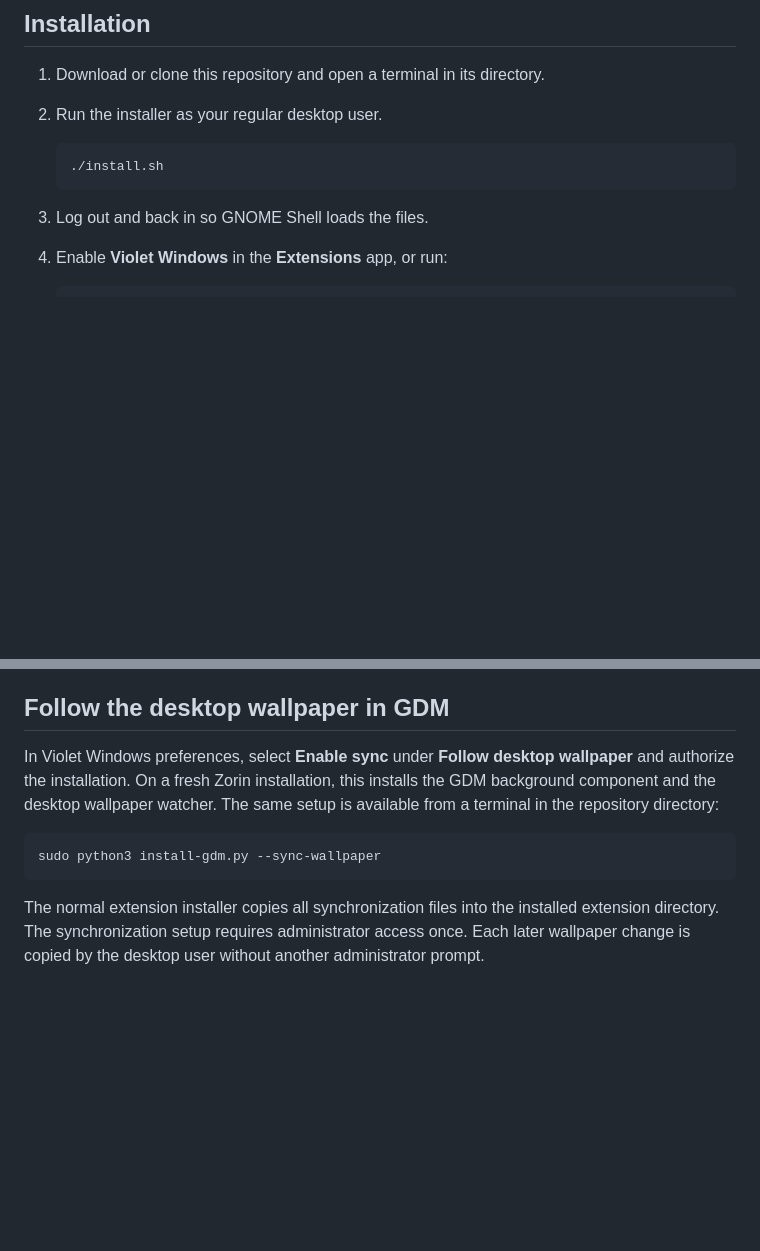
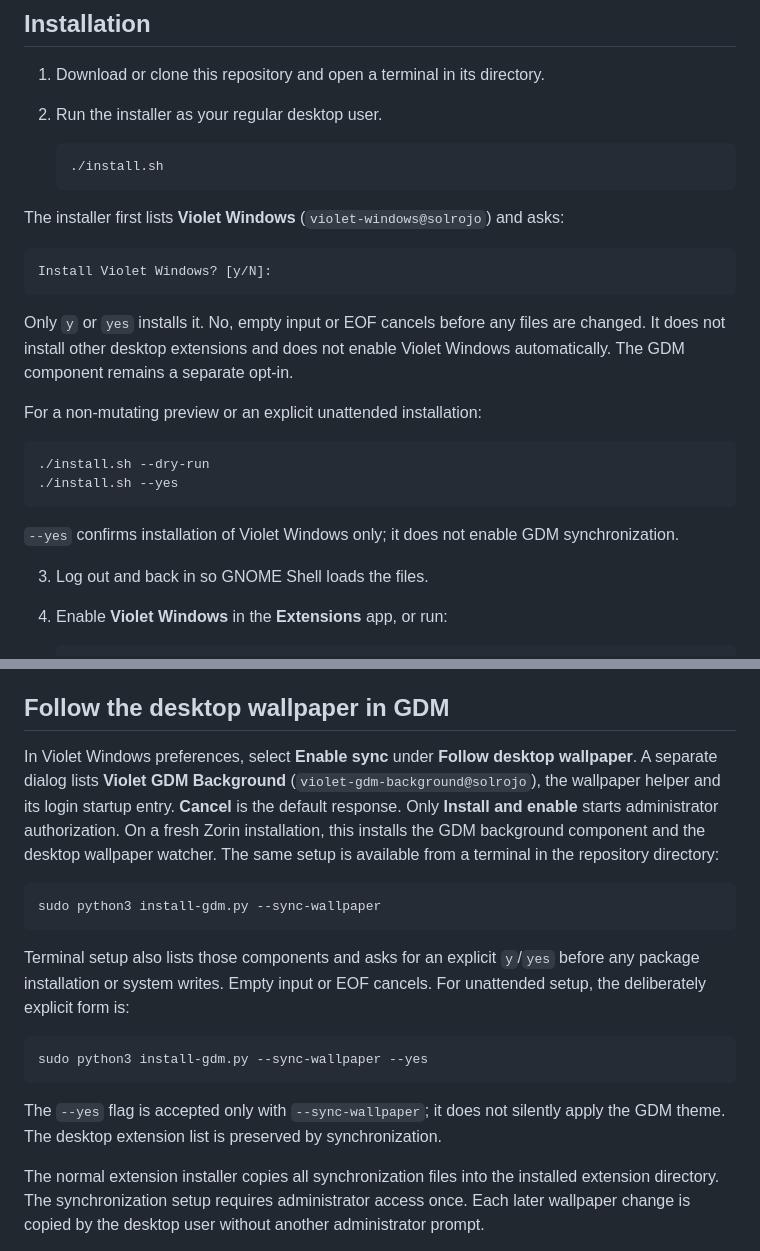
Before and after one commit to Solrojo-Script/Zorin-Violet-Windows, a Markdown page: README.md, 2 parts joined by grey strips. GitHub-like rendering; blank space fills up the shorter version.

````diff
--- a/README.md
+++ b/README.md
@@ -25,6 +33,23 @@ A GNOME Shell extension for window placement, keyboard focus, and the top bar.
    ```sh
    ./install.sh
    ```
+
+The installer first lists **Violet Windows** (`violet-windows@solrojo`) and asks:
+
+```text
+Install Violet Windows? [y/N]:
+```
+
+Only `y` or `yes` installs it. No, empty input or EOF cancels before any files are changed. It does not install other desktop extensions and does not enable Violet Windows automatically. The GDM component remains a separate opt-in.
+
+For a non-mutating preview or an explicit unattended installation:
+
+```sh
+./install.sh --dry-run
+./install.sh --yes
+```
+
+`--yes` confirms installation of Violet Windows only; it does not enable GDM synchronization.
 
 3. Log out and back in so GNOME Shell loads the files.
 4. Enable **Violet Windows** in the **Extensions** app, or run:
@@ -79,11 +104,25 @@ to revert the login screen.
 ## Follow the desktop wallpaper in GDM
 
 In Violet Windows preferences, select **Enable sync** under **Follow desktop
-wallpaper** and authorize the installation. On a fresh Zorin installation,
+wallpaper**. A separate dialog lists **Violet GDM Background**
+(`violet-gdm-background@solrojo`), the wallpaper helper and its login startup
+entry. **Cancel** is the default response. Only **Install and enable** starts
+administrator authorization. On a fresh Zorin installation,
 this installs the GDM background component and the desktop wallpaper watcher.
 The same setup is available from a terminal in the repository directory:
 
     sudo python3 install-gdm.py --sync-wallpaper
+
+Terminal setup also lists those components and asks for an explicit `y`/`yes`
+before any package installation or system writes. Empty input or EOF cancels.
+For unattended setup, the deliberately explicit form is:
+
+```sh
+sudo python3 install-gdm.py --sync-wallpaper --yes
+```
+
+The `--yes` flag is accepted only with `--sync-wallpaper`; it does not silently
+apply the GDM theme. The desktop extension list is preserved by synchronization.
 
 The normal extension installer copies all synchronization files into the
 installed extension directory. The synchronization setup requires administrator
````
Also changed, not shown: other parts of README.md (+27 -1 lines), docs/screenshots/gdm-confirmation.png (added), docs/screenshots/install-confirmation.png (added), 7 other files.
